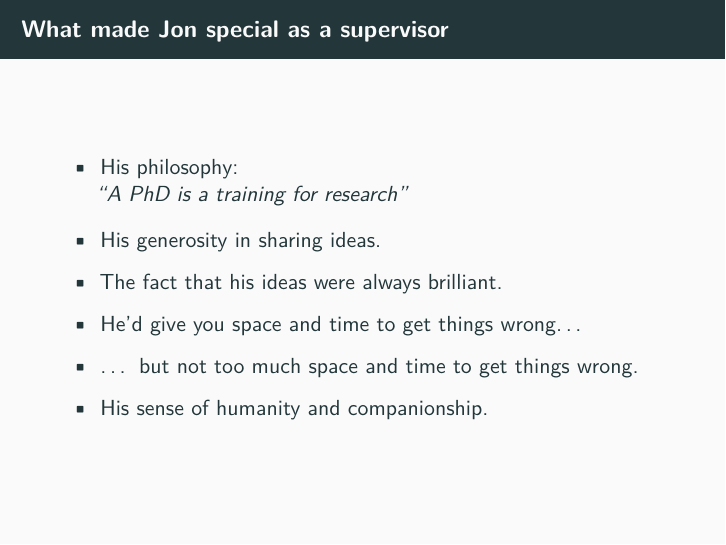
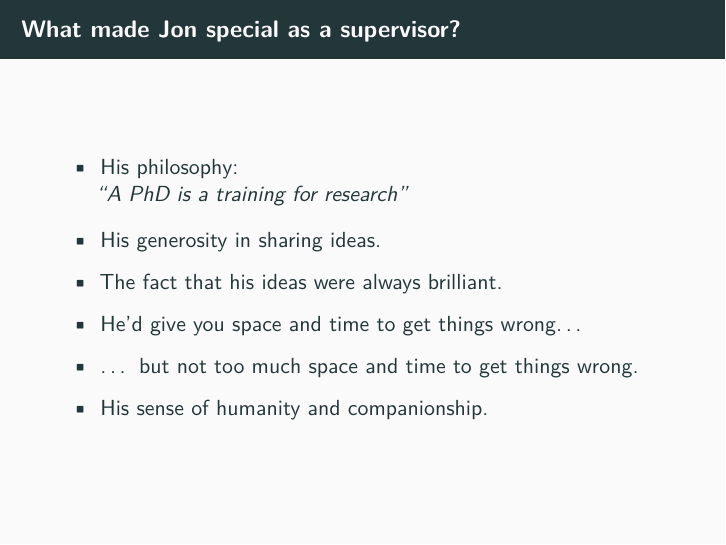
Before and after one commit to stuart-coles1111/jon, an R Markdown document (jon_talk.Rmd): page 21 of 41. Rendered offline with R 4.5, knitr and Pandoc, then LaTeX, with nearby package versions; a font, style sheet, LaTeX package, included part or bibliography that could not be used is replaced or left out.

Commit message:
Update jon_talk.Rmd

````diff
--- a/jon_talk.Rmd
+++ b/jon_talk.Rmd
@@ -135,7 +135,7 @@ Myself, Anthony and Miguel de Carvalho are currently working on a Second Edition
 knitr::include_graphics("pics/ismev2a.pdf")
 ```
 
-# What made Jon special as a supervisor
+# What made Jon special as a supervisor?
 
 * His philosophy:
 
````
